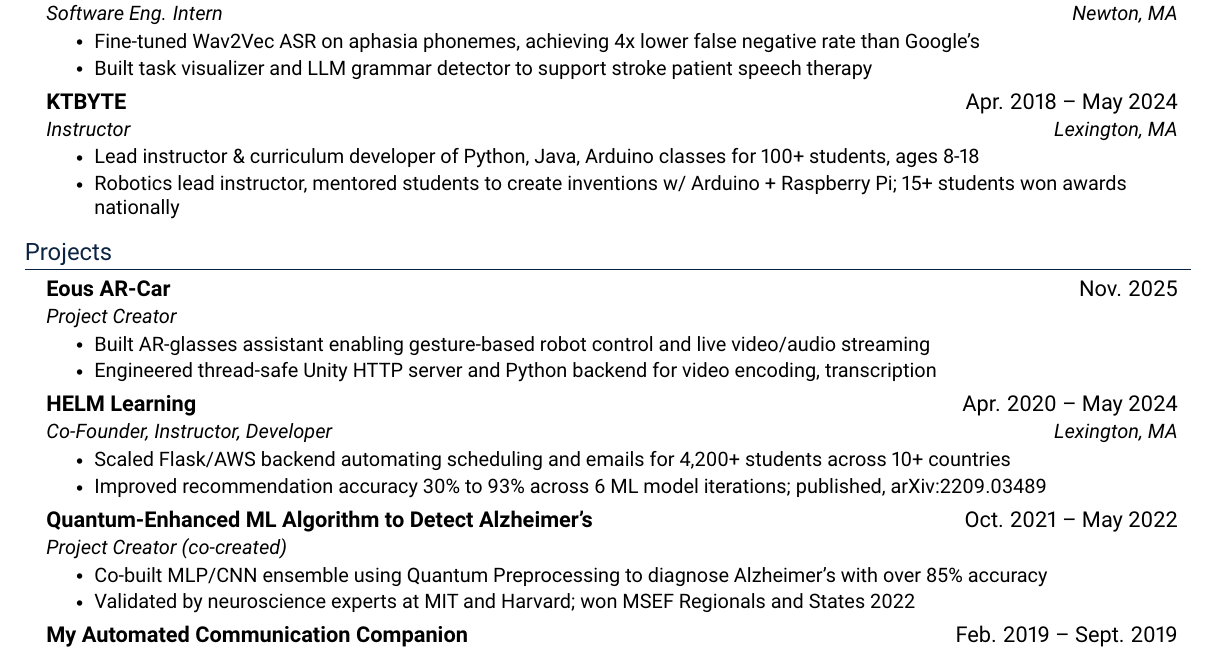
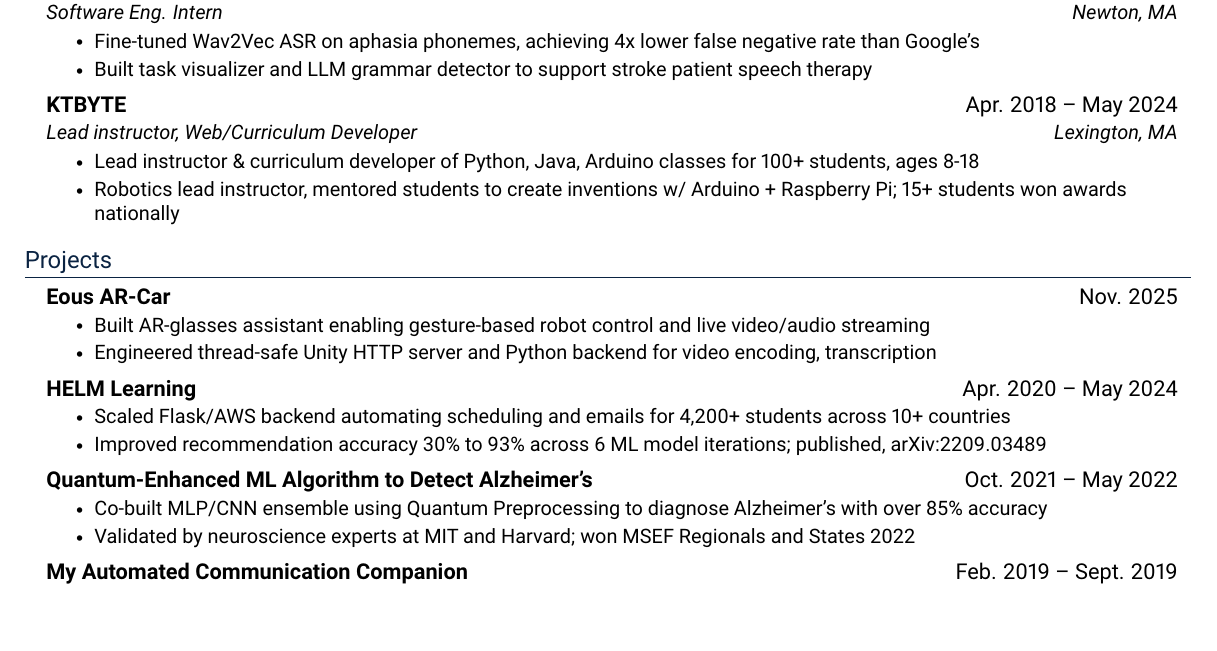
Before and after one commit to vikramanantha/resumeer, a LaTeX CV (resume_full.tex): part of page 1 of 2, cut so that both start at the same text. Compiled offline with pdfLaTeX.

Commit message:
Projects entries use \resumeResearchHeading (title + date, no role line)
The 3rd/4th \resumeSubheading arguments had been dropped from the four
Projects entries, which broke both the parser and LaTeX itself (the
4-arg macro would swallow \resumeItemListStart as an argument).
\resumeResearchHeading already takes exactly the two args wanted here.

Co-Authored-By: Claude Sonnet 5 <noreply@anthropic.com>

```diff
--- a/resume_full.tex
+++ b/resume_full.tex
@@ -167,7 +167,7 @@
 
     \resumeSubheading
       {KTBYTE}{Apr. 2018 -- May 2024}
-      {Instructor}{Lexington, MA}
+      {Lead instructor, Web/Curriculum Developer}{Lexington, MA}
       \resumeItemListStart
         \resumeItem{Lead instructor \& curriculum developer of Python, Java, Arduino classes for 100+ students, ages 8-18}
         \resumeItem{Robotics lead instructor, mentored students to create inventions w/ Arduino + Raspberry Pi; 15+ students won awards nationally}
@@ -179,33 +179,29 @@
 \section{Projects}
   \resumeSubHeadingListStart
 
-    \resumeSubheading
+    \resumeResearchHeading
       {Eous AR-Car}{Nov. 2025}
-      {Project Creator}{}
       \resumeItemListStart
         \resumeItem{Built AR-glasses assistant enabling gesture-based robot control and live video/audio streaming}
         \resumeItem{Engineered thread-safe Unity HTTP server and Python backend for video encoding, transcription}
       \resumeItemListEnd
 
-    \resumeSubheading
+    \resumeResearchHeading
       {HELM Learning}{Apr. 2020 -- May 2024}
-      {Co-Founder, Instructor, Developer}{Lexington, MA}
       \resumeItemListStart
         \resumeItem{Scaled Flask/AWS backend automating scheduling and emails for 4,200+ students across 10+ countries}
         \resumeItem{Improved recommendation accuracy 30\% to 93\% across 6 ML model iterations; published, arXiv:2209.03489}
       \resumeItemListEnd
 
-    \resumeSubheading
+    \resumeResearchHeading
       {Quantum-Enhanced ML Algorithm to Detect Alzheimer's}{Oct. 2021 -- May 2022}
-      {Project Creator (co-created)}{}
       \resumeItemListStart
         \resumeItem{Co-built MLP/CNN ensemble using Quantum Preprocessing to diagnose Alzheimer's with over 85\% accuracy}
         \resumeItem{Validated by neuroscience experts at MIT and Harvard; won MSEF Regionals and States 2022}
       \resumeItemListEnd
 
-    \resumeSubheading
+    \resumeResearchHeading
       {My Automated Communication Companion}{Feb. 2019 -- Sept. 2019}
-      {Project Creator}{}
       \resumeItemListStart
         \resumeItem{Built smart-hat using object detection and speech recognition to teach non-verbal kids to speak}
         \resumeItem{Tested with a non-verbal autistic child, who successfully repeated a word using the device}
```
Also changed, not shown: 2 other files.
